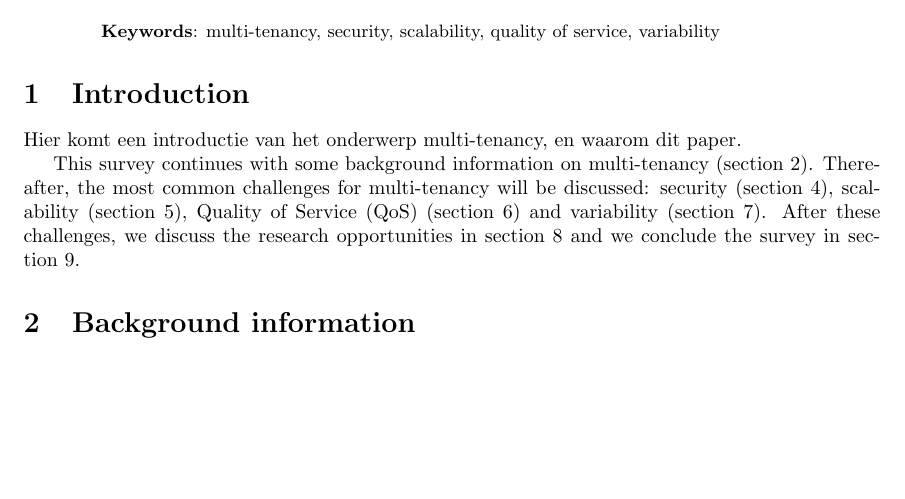
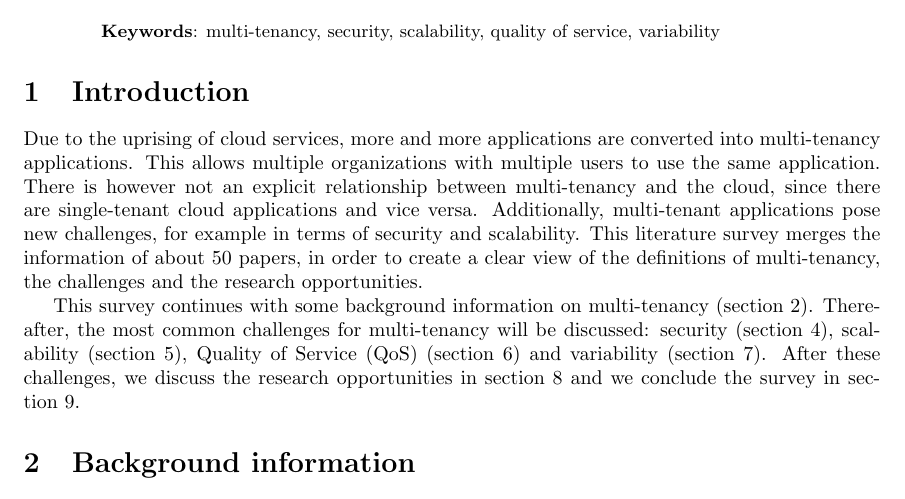
Before and after one commit to hermanbanken/TI3700, a LaTeX paper (paper.tex): part of page 1 of 22, cut so that both start at the same text, the shorter picture padded with empty space. Compiled offline with pdfLaTeX.

Commit message:
More introduction. Please comment.

```diff
--- a/paper.tex
+++ b/paper.tex
@@ -68,7 +68,7 @@ like... % een paar highlights
 \end{abstract}
 
 \section{Introduction}
-Hier komt een introductie van het onderwerp multi-tenancy, en waarom dit paper.
+Due to the uprising of cloud services, more and more applications are converted into multi-tenancy applications. This allows multiple organizations with multiple users to use the same application. There is however not an explicit relationship between multi-tenancy and the cloud, since there are single-tenant cloud applications and vice versa. Additionally, multi-tenant applications pose new challenges, for example in terms of security and scalability. This literature survey merges the information of about 50 papers, in order to create a clear view of the definitions of multi-tenancy, the challenges and the research opportunities.
 
 This survey continues with some background information on multi-tenancy (section~\ref{sec:bg}). Thereafter, the most common challenges for multi-tenancy will be discussed: security (section~\ref{sec:security}), scalability (section~\ref{sec:scalability}), \ac{QoS} (section~\ref{sec:qos}) and variability (section~\ref{sec:variability}). After these challenges, we discuss the research opportunities in section~\ref{sec:ra} and we conclude the survey in section~\ref{sec:conclusion}. % Moet hier nog een waarom bij? Nee toch?
 
```
